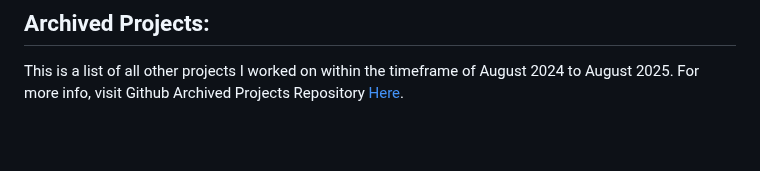
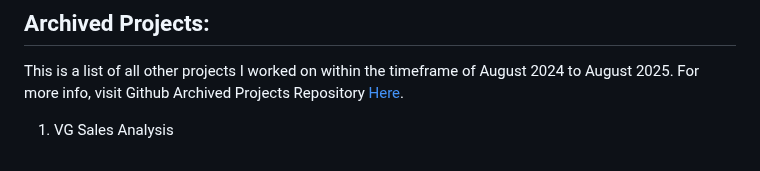
Before and after one commit to licaakwarteng/angelica, a Markdown page: index.md, the part around the change. GitHub-like rendering; blank space fills up the shorter version.

```diff
--- a/index.md
+++ b/index.md
@@ -67,3 +67,4 @@ However, kindly note that the names and elements have been altered to ensure dat
 
 ## Archived Projects:
 This is a list of all other projects I worked on within the timeframe of August 2024 to August 2025. For more info, visit Github Archived Projects Repository <a href="https://github.com/licaakwarteng/Data-Analytics-BI-Projects/tree/main">Here</a>.
+1. VG Sales Analysis
```
